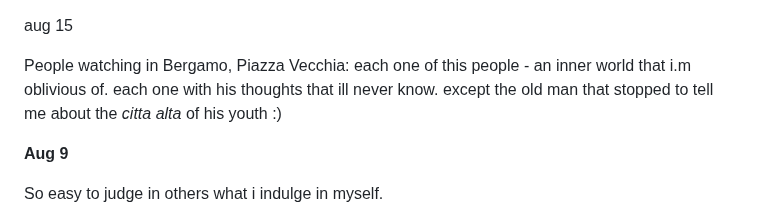
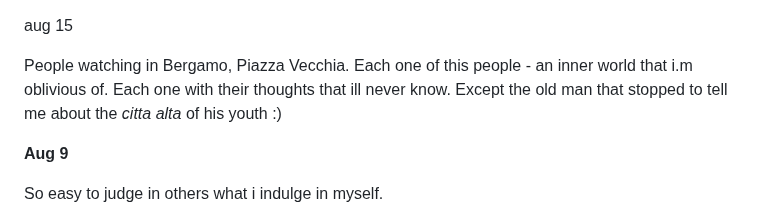
Before and after one commit to mircealungu/mircea, a Markdown page: thoughtstream.md, the part around the change. GitHub-like rendering.

```diff
--- a/thoughtstream.md
+++ b/thoughtstream.md
@@ -1,9 +1,10 @@
 aug 15
 
-People watching in Bergamo, Piazza Vecchia:
-each one of this people - an inner world that i.m oblivious of.
-each one with his thoughts that ill never know.
-except the old man that stopped to tell me about the *citta alta* of his youth :)
+People watching in Bergamo, Piazza Vecchia.
+Each one of this people - an inner world that i.m oblivious of.
+Each one with their thoughts that ill never know.
+Except the old man that stopped to tell me about the *citta alta* of his youth :)
+
 
 
 **Aug 9**
```
